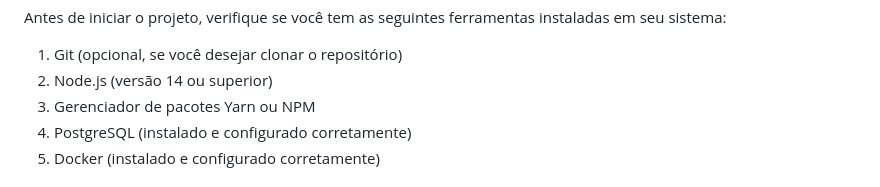
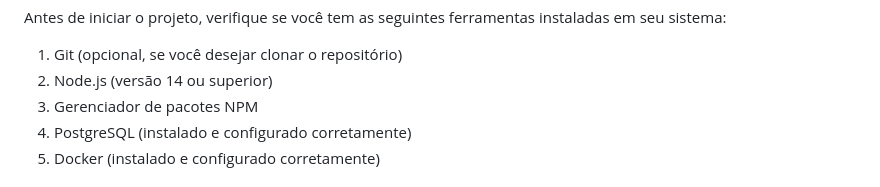
Before and after one commit to richzago97/clickideia-desafiofullstack, a Markdown page: README.md, the part around the change. Rendered like a GitHub page.

```diff
--- a/README.md
+++ b/README.md
@@ -11,7 +11,7 @@ Antes de iniciar o projeto, verifique se você tem as seguintes ferramentas inst
 
 1. Git (opcional, se você desejar clonar o repositório)
 2. Node.js (versão 14 ou superior)
-3. Gerenciador de pacotes Yarn ou NPM
+3. Gerenciador de pacotes NPM
 4. PostgreSQL (instalado e configurado corretamente)
 5. Docker (instalado e configurado corretamente)
 
```
